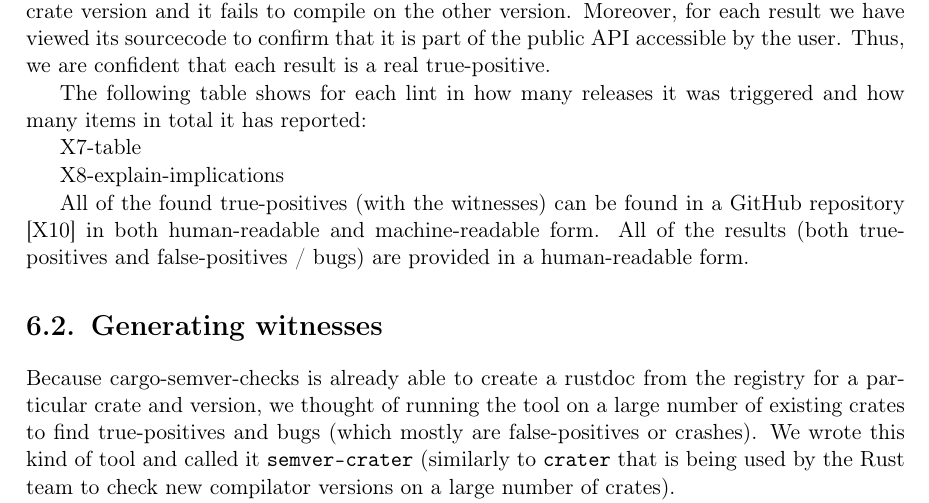
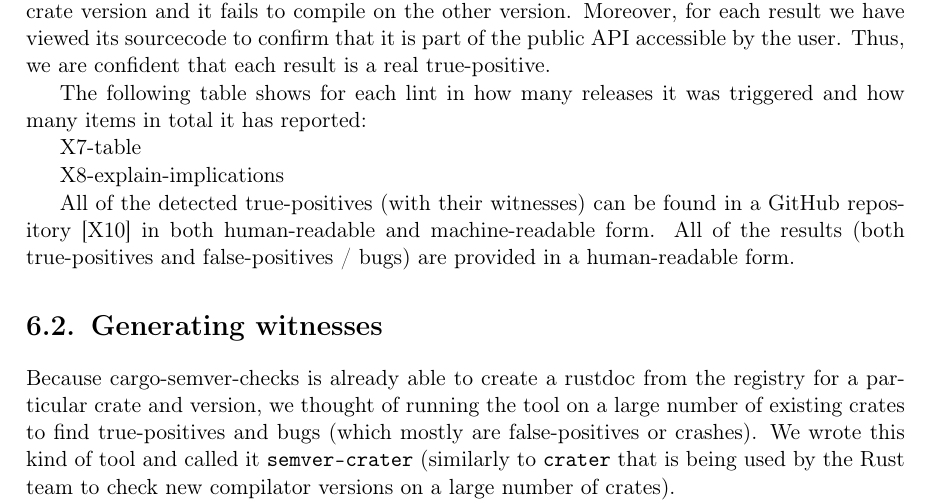
Before and after one commit to tonowak/bachelors-thesis, a LaTeX thesis (thesis-en.tex): part of page 31 of 41, cut so that both start at the same text. Compiled offline with pdfLaTeX.

Commit message:
Update thesis-en.tex
Co-authored-by: Bartosz Smolarczyk <92160712+SmolSir@users.noreply.github.com>

```diff
--- a/thesis-en.tex
+++ b/thesis-en.tex
@@ -782,7 +782,7 @@ X7-table
 
 X8-explain-implications
 
-All of the found true-positives (with the witnesses) can be found in a GitHub repository [X10]
+All of the detected true-positives (with their witnesses) can be found in a GitHub repository [X10]
 in both human-readable and machine-readable form.
 All of the results (both true-positives and false-positives / bugs) are provided
 in a human-readable form.
```
